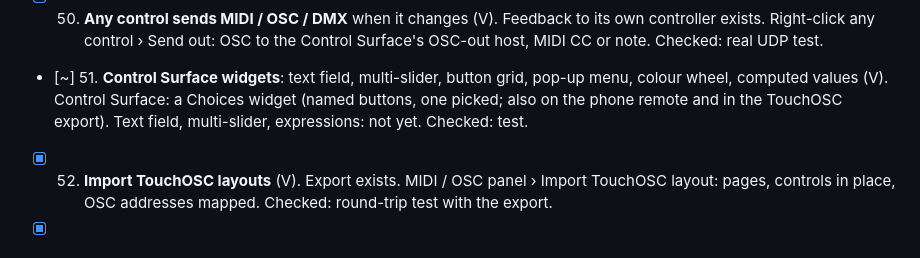
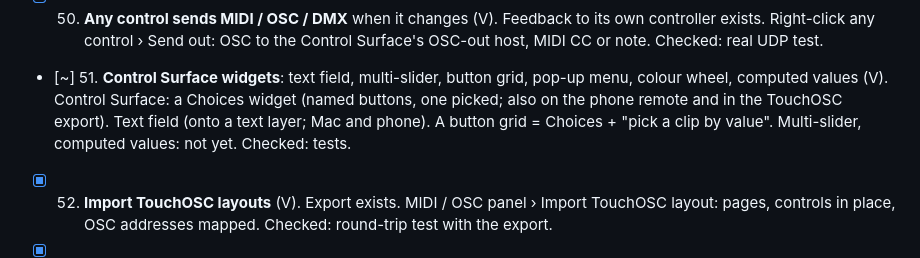
Before and after one commit to fillinthe/phosphor, a Markdown page: docs/TODO.md, the part around the change. Rendered like a GitHub page.

Commit message:
TODO: 51 note.

```diff
--- a/docs/TODO.md
+++ b/docs/TODO.md
@@ -112,7 +112,7 @@ Items 1–22: in **0.3.0**; 23–35 in **0.3.1**. Medium items ticked below are
 - [x] 50. **Any control sends MIDI / OSC / DMX** when it changes (V). Feedback to its own controller exists.
       Right-click any control › Send out: OSC to the Control Surface's OSC-out host, MIDI CC or note. Checked: real UDP test.
 - [~] 51. **Control Surface widgets**: text field, multi-slider, button grid, pop-up menu, colour wheel, computed values (V).
-      Control Surface: a Choices widget (named buttons, one picked; also on the phone remote and in the TouchOSC export). Text field, multi-slider, expressions: not yet. Checked: test.
+      Control Surface: a Choices widget (named buttons, one picked; also on the phone remote and in the TouchOSC export). Text field (onto a text layer; Mac and phone). A button grid = Choices + "pick a clip by value". Multi-slider, computed values: not yet. Checked: tests.
 - [x] 52. **Import TouchOSC layouts** (V). Export exists.
       MIDI / OSC panel › Import TouchOSC layout: pages, controls in place, OSC addresses mapped. Checked: round-trip test with the export.
 - [x] 53. **Clip grid lights on Launchpad / APC**: pad colours for empty / loaded / playing / queued (V, M).
```
